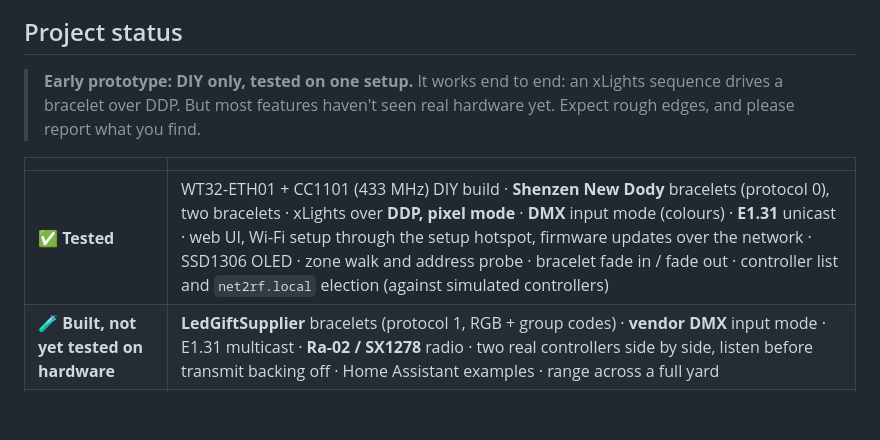
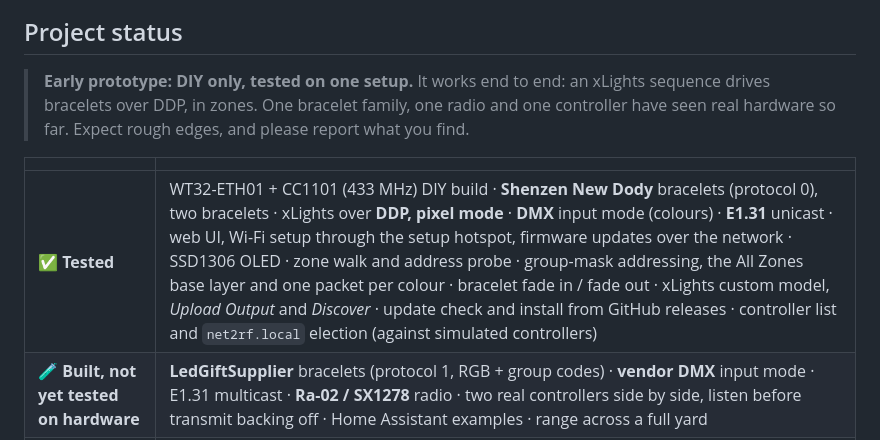
Before and after one commit to mikeneiderhauser/net2rf-led, a Markdown page: README.md, the part around one of its changes. GitHub-like rendering; blank space fills up the shorter version.

```diff
--- a/README.md
+++ b/README.md
@@ -22,13 +24,13 @@ a bracelet following an xLights sequence, and the web UI.
 
 ## Project status
 
-> **Early prototype: DIY only, tested on one setup.** It works end to end: an xLights sequence drives a
-> bracelet over DDP. But most features haven't seen real hardware yet. Expect rough edges, and please report
-> what you find.
+> **Early prototype: DIY only, tested on one setup.** It works end to end: an xLights sequence drives
+> bracelets over DDP, in zones. One bracelet family, one radio and one controller have seen real hardware so
+> far. Expect rough edges, and please report what you find.
 
 | | |
 |---|---|
-| ✅ **Tested** | WT32-ETH01 + CC1101 (433 MHz) DIY build · **Shenzen New Dody** bracelets (protocol 0), two bracelets · xLights over **DDP, pixel mode** · **DMX** input mode (colours) · **E1.31** unicast · web UI, Wi-Fi setup through the setup hotspot, firmware updates over the network · SSD1306 OLED · zone walk and address probe · bracelet fade in / fade out · controller list and `net2rf.local` election (against simulated controllers) |
+| ✅ **Tested** | WT32-ETH01 + CC1101 (433 MHz) DIY build · **Shenzen New Dody** bracelets (protocol 0), two bracelets · xLights over **DDP, pixel mode** · **DMX** input mode (colours) · **E1.31** unicast · web UI, Wi-Fi setup through the setup hotspot, firmware updates over the network · SSD1306 OLED · zone walk and address probe · group-mask addressing, the All Zones base layer and one packet per colour · bracelet fade in / fade out · xLights custom model, *Upload Output* and *Discover* · update check and install from GitHub releases · controller list and `net2rf.local` election (against simulated controllers) |
 | 🧪 **Built, not yet tested on hardware** | **LedGiftSupplier** bracelets (protocol 1, RGB + group codes) · **vendor DMX** input mode · E1.31 multicast · **Ra-02 / SX1278** radio · two real controllers side by side, listen before transmit backing off · Home Assistant examples · range across a full yard |
 | 🛠 **Coming soon** | A carrier board and enclosure |
 
```
Also changed, not shown: other parts of README.md (+17 -10 lines), docs/USAGE.md (+1 -1 lines).
